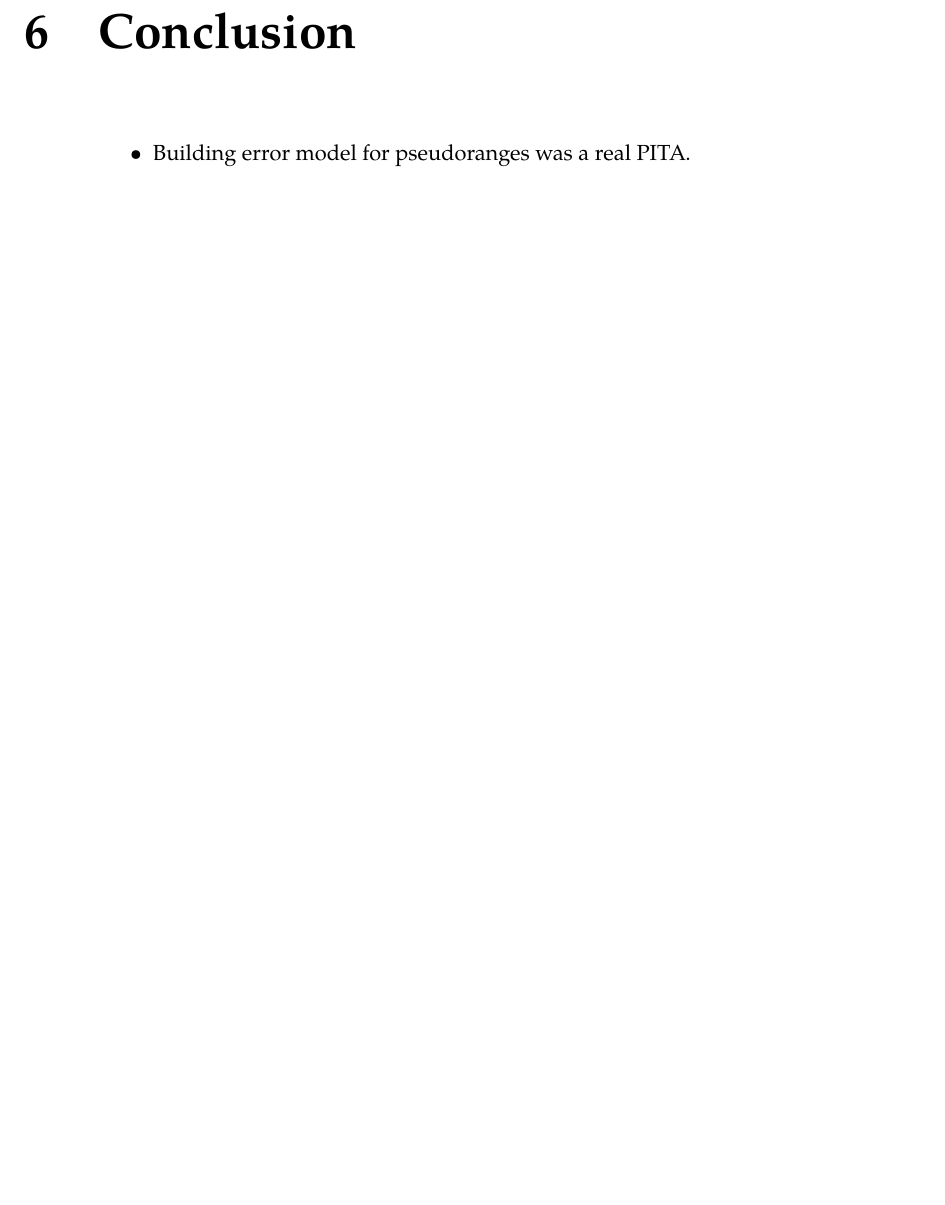
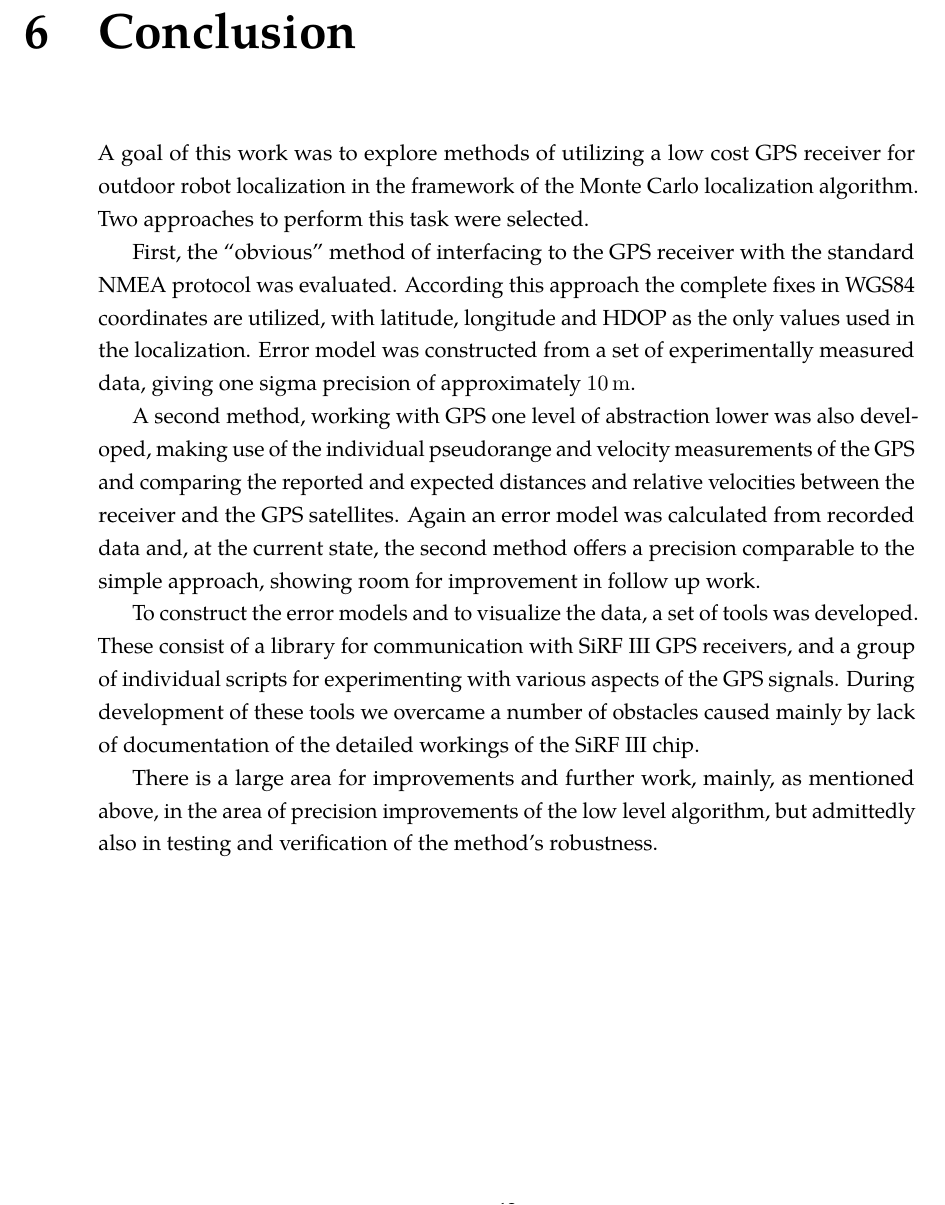
Before and after one commit to bluecube/thesis, a LaTeX thesis (text/thesis.tex, which reads text/tex/conclusion.tex): part of page 55 of 67, cut so that both start at the same text, the shorter picture padded with empty space. Compiled offline with pdfLaTeX.

Commit message:
text: conclusion. roughly.

```diff
--- a/text/tex/conclusion.tex
+++ b/text/tex/conclusion.tex
@@ -1,6 +1,31 @@
 \chapter{Conclusion}
 \label{chap:conclusion}
 
-\begin{itemize}
-\item Building error model for pseudoranges was a real PITA.
-\end{itemize}
+A goal of this work was to explore methods of utilizing a low cost GPS receiver
+for outdoor robot localization in the framework of the Monte Carlo localization algorithm.
+Two approaches to perform this task were selected.
+
+First, the \enquote{obvious} method of interfacing to the GPS receiver with the
+standard NMEA protocol was evaluated.
+According this approach the complete fixes in WGS84 coordinates are utilized,
+with latitude, longitude and HDOP as the only values used in the localization.
+Error model was constructed from a set of experimentally measured data,
+giving one sigma precision of approximately \SI{10}{\meter}.
+
+A second method, working with GPS one level of abstraction lower was also developed,
+making use of the individual pseudorange and velocity measurements
+of the GPS and comparing the reported and expected distances and relative velocities
+between the receiver and the GPS satellites.
+Again an error model was calculated from recorded data and,
+at the current state, the second method offers a precision comparable to the simple
+approach, showing room for improvement in follow up work.
+
+To construct the error models and to visualize the data, a set of tools was developed.
+These consist of a library for communication with \sirf GPS receivers,
+and a group of individual scripts for experimenting with various aspects of the GPS signals.
+During development of these tools we overcame a number of obstacles caused mainly
+by lack of documentation of the detailed workings of the \sirf chip.
+
+There is a large area for improvements and further work, mainly, as mentioned
+above, in the area of precision improvements of the low level algorithm,
+but admittedly also in testing and verification of the method's robustness.
```
